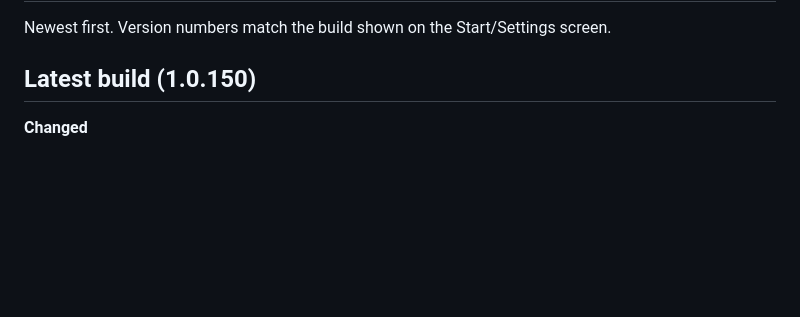
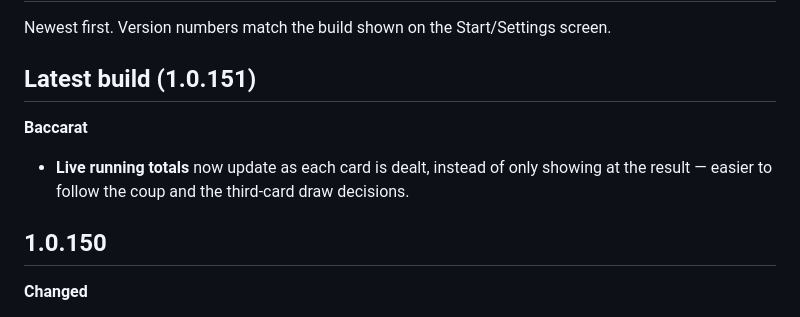
Before and after one commit to Medoh97/MedohCasino, a Markdown page: CHANGELOG.md, the part around the change. Rendered like a GitHub page; blank space fills up the shorter version.

Commit message:
docs(changelog): 1.0.151 — Baccarat live running totals

```diff
--- a/CHANGELOG.md
+++ b/CHANGELOG.md
@@ -2,7 +2,12 @@
 
 Newest first. Version numbers match the build shown on the Start/Settings screen.
 
-## Latest build (1.0.150)
+## Latest build (1.0.151)
+
+**Baccarat**
+- **Live running totals** now update as each card is dealt, instead of only showing at the result — easier to follow the coup and the third-card draw decisions.
+
+## 1.0.150
 
 **Changed**
 - The **Stats** page is now organised by game and collapsed by default — tap a game to expand its stats, instead of one long scroll.
```
